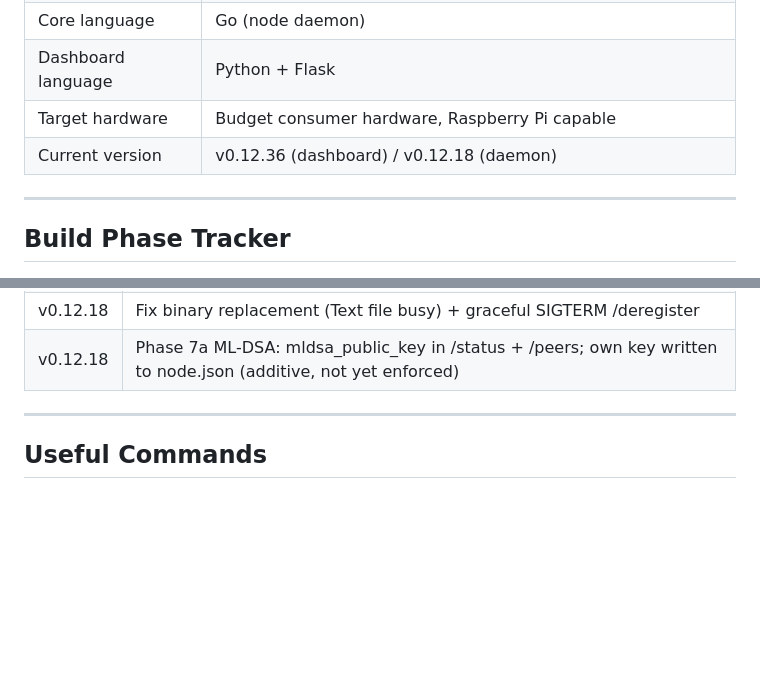
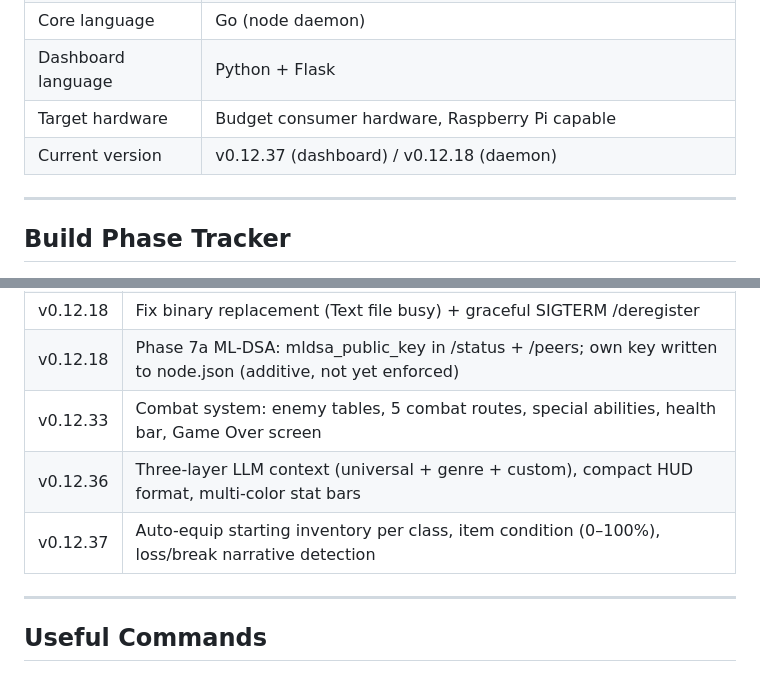
Before and after one commit to SuperSleeper/vernex-protocol, a Markdown page: RUNBOOK.md, 2 parts joined by grey strips. Drawn GitHub-style; blank space fills up the shorter version.

```diff
--- a/RUNBOOK.md
+++ b/RUNBOOK.md
@@ -32,7 +32,7 @@ Vernex Protocol is a distributed home node compute network with a two-class toke
 | Core language | Go (node daemon) |
 | Dashboard language | Python + Flask |
 | Target hardware | Budget consumer hardware, Raspberry Pi capable |
-| Current version | v0.12.36 (dashboard) / v0.12.18 (daemon) |
+| Current version | v0.12.37 (dashboard) / v0.12.18 (daemon) |
 
 ---
 
@@ -342,6 +342,9 @@ curl -fsSL "http://172.17.0.132:5001/install?token=<token-id>" | bash
 | v0.12.16 | git pull.rebase fix, Ollama model detection fix, redirect_base auto-detect |
 | v0.12.18 | Fix binary replacement (Text file busy) + graceful SIGTERM /deregister |
 | v0.12.18 | Phase 7a ML-DSA: mldsa_public_key in /status + /peers; own key written to node.json (additive, not yet enforced) |
+| v0.12.33 | Combat system: enemy tables, 5 combat routes, special abilities, health bar, Game Over screen |
+| v0.12.36 | Three-layer LLM context (universal + genre + custom), compact HUD format, multi-color stat bars |
+| v0.12.37 | Auto-equip starting inventory per class, item condition (0–100%), loss/break narrative detection |
 
 ---
 
```
Also changed, not shown: ARCH_SPEC.md (+2 -2 lines), CONTINUITY.md (+18 -2 lines).
